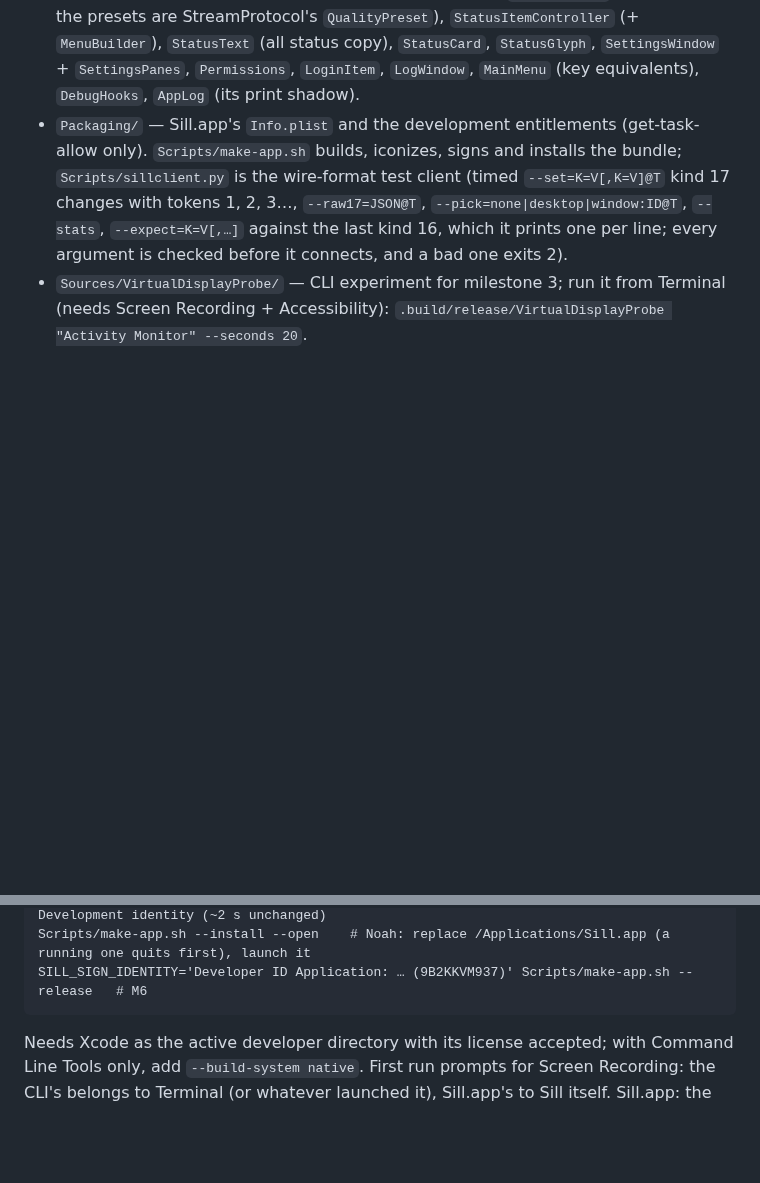
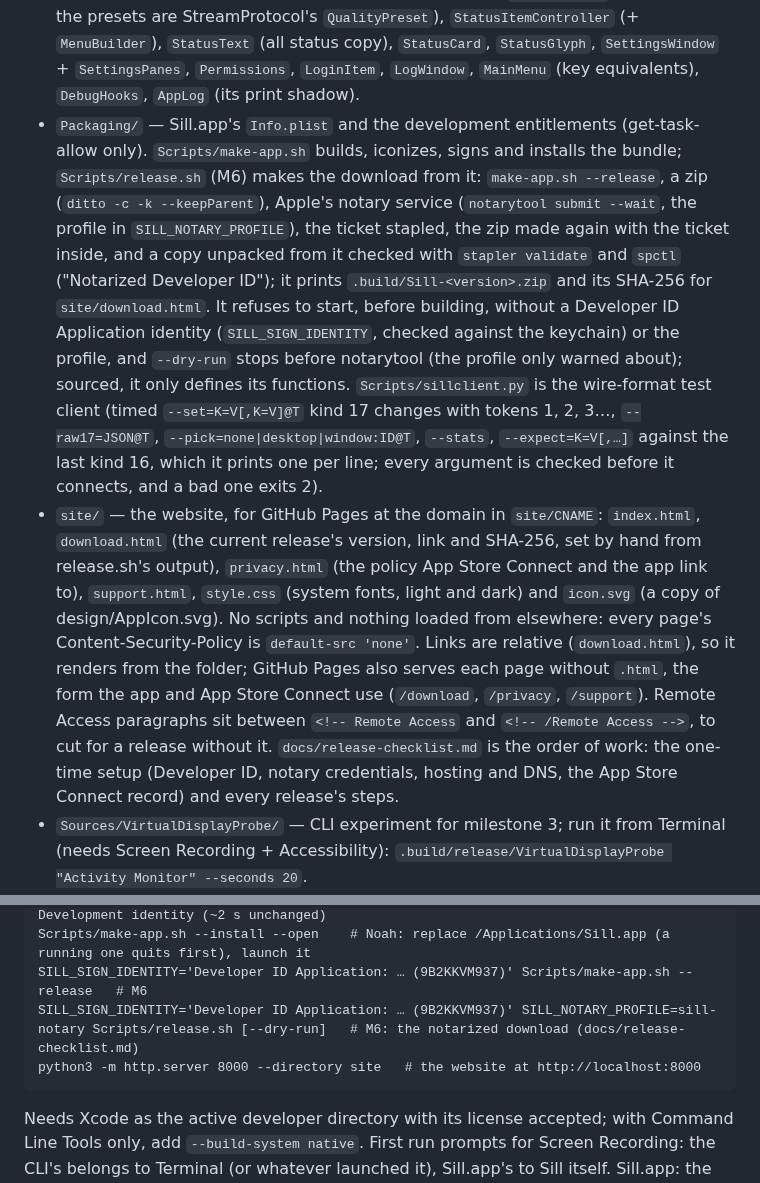
Before and after one commit to Saffsanity/sill, a Markdown page: CLAUDE.md, 2 parts joined by grey strips. Rendered like a GitHub page; blank space fills up the shorter version.

````diff
--- a/CLAUDE.md
+++ b/CLAUDE.md
@@ -970,11 +970,35 @@ good.
   equivalents), `DebugHooks`, `AppLog` (its print shadow).
 - `Packaging/` — Sill.app's `Info.plist` and the development entitlements
   (get-task-allow only). `Scripts/make-app.sh` builds, iconizes, signs and
-  installs the bundle; `Scripts/sillclient.py` is the wire-format test client
+  installs the bundle; `Scripts/release.sh` (M6) makes the download from it:
+  `make-app.sh --release`, a zip (`ditto -c -k --keepParent`), Apple's notary
+  service (`notarytool submit --wait`, the profile in `SILL_NOTARY_PROFILE`),
+  the ticket stapled, the zip made again with the ticket inside, and a copy
+  unpacked from it checked with `stapler validate` and `spctl` ("Notarized
+  Developer ID"); it prints `.build/Sill-<version>.zip` and its SHA-256 for
+  `site/download.html`. It refuses to start, before building, without a
+  Developer ID Application identity (`SILL_SIGN_IDENTITY`, checked against the
+  keychain) or the profile, and `--dry-run` stops before notarytool (the
+  profile only warned about); sourced, it only defines its functions.
+  `Scripts/sillclient.py` is the wire-format test client
   (timed `--set=K=V[,K=V]@T` kind 17 changes with tokens 1, 2, 3…,
   `--raw17=JSON@T`, `--pick=none|desktop|window:ID@T`, `--stats`,
   `--expect=K=V[,…]` against the last kind 16, which it prints one per line;
   every argument is checked before it connects, and a bad one exits 2).
+- `site/` — the website, for GitHub Pages at the domain in `site/CNAME`:
+  `index.html`, `download.html` (the current release's version, link and
+  SHA-256, set by hand from release.sh's output), `privacy.html` (the policy
+  App Store Connect and the app link to), `support.html`, `style.css` (system
+  fonts, light and dark) and `icon.svg` (a copy of design/AppIcon.svg). No
+  scripts and nothing loaded from elsewhere: every page's
+  Content-Security-Policy is `default-src 'none'`. Links are relative
+  (`download.html`), so it renders from the folder; GitHub Pages also serves
+  each page without `.html`, the form the app and App Store Connect use
+  (`/download`, `/privacy`, `/support`). Remote Access paragraphs sit between
+  `<!-- Remote Access` and `<!-- /Remote Access -->`, to cut for a release
+  without it. `docs/release-checklist.md` is the order of work: the one-time
+  setup (Developer ID, notary credentials, hosting and DNS, the App Store
+  Connect record) and every release's steps.
 - `Sources/VirtualDisplayProbe/` — CLI experiment for milestone 3; run it from
   Terminal (needs Screen Recording + Accessibility): `.build/release/VirtualDisplayProbe "Activity Monitor" --seconds 20`.
 - `iOSClient/` — `Sill.xcodeproj` and its sources: `StreamClient` (Bonjour: a
@@ -1026,6 +1050,8 @@ python3 Scripts/sillclient.py PORT 8 desktop --set=bitrate=25000000@3 --expect=b
 Scripts/make-app.sh                     # .build/Sill.app, signed with the Apple Development identity (~2 s unchanged)
 Scripts/make-app.sh --install --open    # Noah: replace /Applications/Sill.app (a running one quits first), launch it
 SILL_SIGN_IDENTITY='Developer ID Application: … (9B2KKVM937)' Scripts/make-app.sh --release   # M6
+SILL_SIGN_IDENTITY='Developer ID Application: … (9B2KKVM937)' SILL_NOTARY_PROFILE=sill-notary Scripts/release.sh [--dry-run]   # M6: the notarized download (docs/release-checklist.md)
+python3 -m http.server 8000 --directory site   # the website at http://localhost:8000
 ```
 Needs Xcode as the active developer directory with its license accepted; with
 Command Line Tools only, add `--build-system native`.
````
Also changed, not shown: README.md (+29 -8 lines), docs/release-checklist.md (added, +154 -0 lines).
